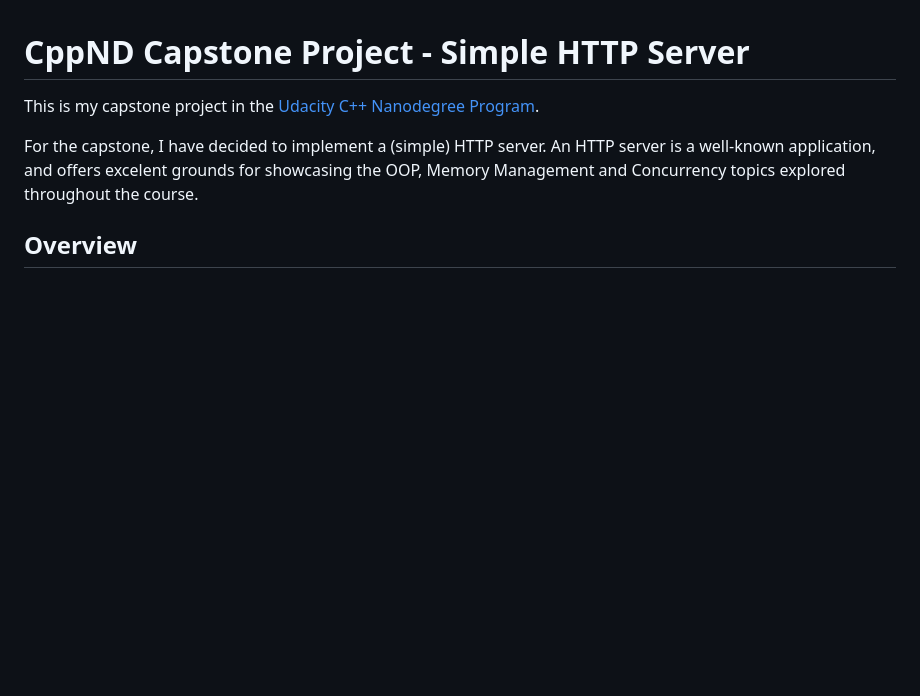
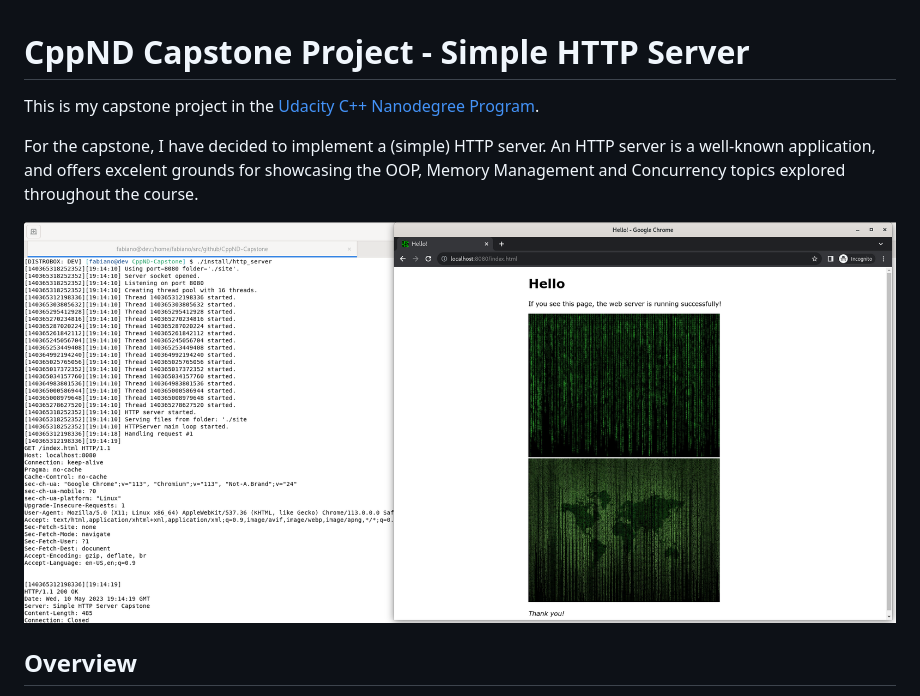
Before and after one commit to ramosfabiano/CppND-Capstone, a Markdown page: README.md, the part around the change. Drawn GitHub-style; pictures changed too: http_server.png (added); blank space fills up the shorter version.

```diff
--- a/README.md
+++ b/README.md
@@ -3,6 +3,9 @@
 This is my capstone project in the [Udacity C++ Nanodegree Program](https://www.udacity.com/course/c-plus-plus-nanodegree--nd213).
 
 For the capstone, I have decided to implement a (simple) HTTP server.  An HTTP server is a well-known application, and offers excelent grounds for showcasing the OOP, Memory Management and Concurrency topics explored throughout the course.
+
+
+![Screenshot](http_server.png)
 
 ## Overview
 
```
Also changed, not shown: 8 other files.
